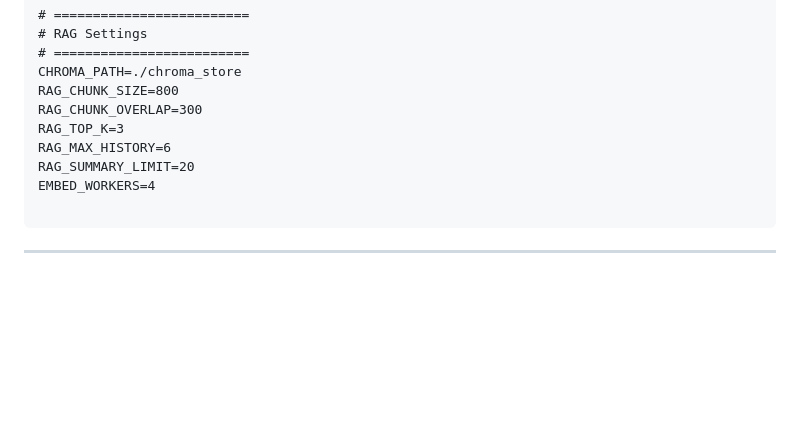
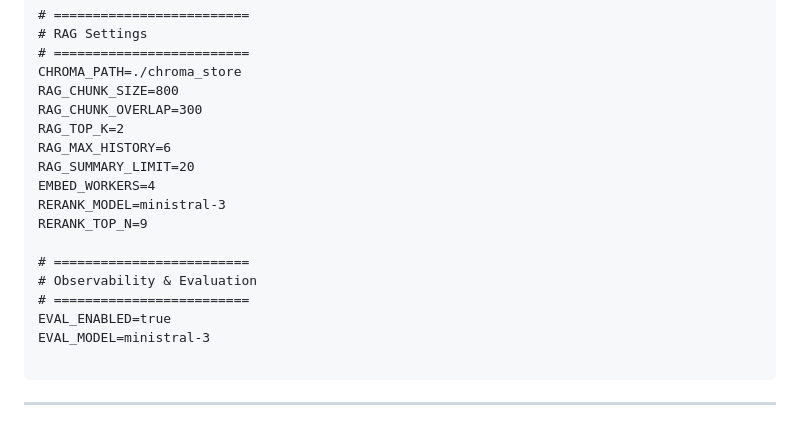
Before and after one commit to give-me-corndog/MLOps_Term8_Project, a Markdown page: Agent/README.md, the part around the change. Rendered like a GitHub page; blank space fills up the shorter version.

Commit message:
Updated README to include new .env vars

````diff
--- a/Agent/README.md
+++ b/Agent/README.md
@@ -142,10 +142,18 @@ RAG_GUARD_MODEL=ministral-3
 CHROMA_PATH=./chroma_store
 RAG_CHUNK_SIZE=800
 RAG_CHUNK_OVERLAP=300
-RAG_TOP_K=3
+RAG_TOP_K=2
 RAG_MAX_HISTORY=6
 RAG_SUMMARY_LIMIT=20
 EMBED_WORKERS=4
+RERANK_MODEL=ministral-3
+RERANK_TOP_N=9
+
+# =========================
+# Observability & Evaluation
+# =========================
+EVAL_ENABLED=true
+EVAL_MODEL=ministral-3
 
 ```
 
````
